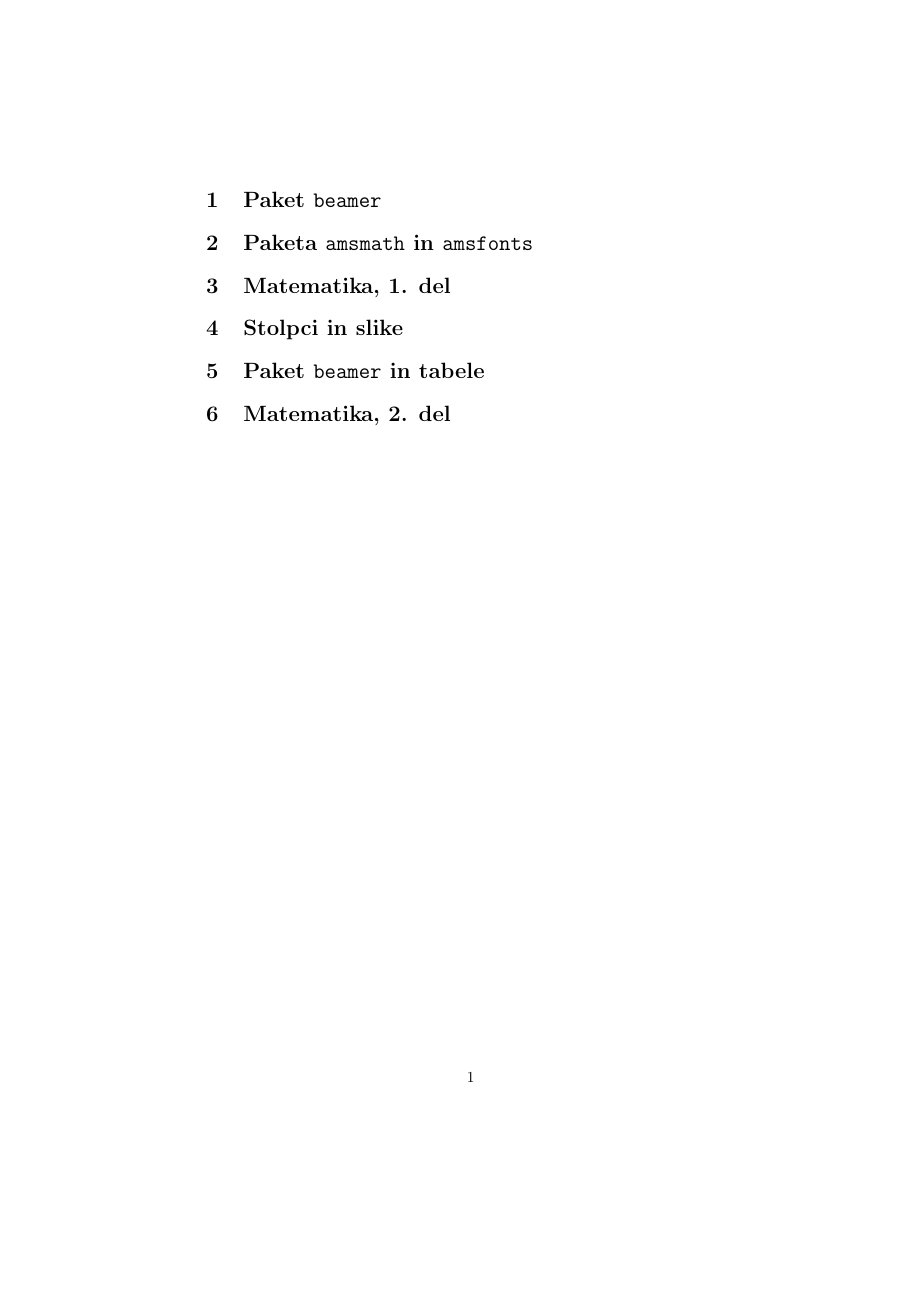
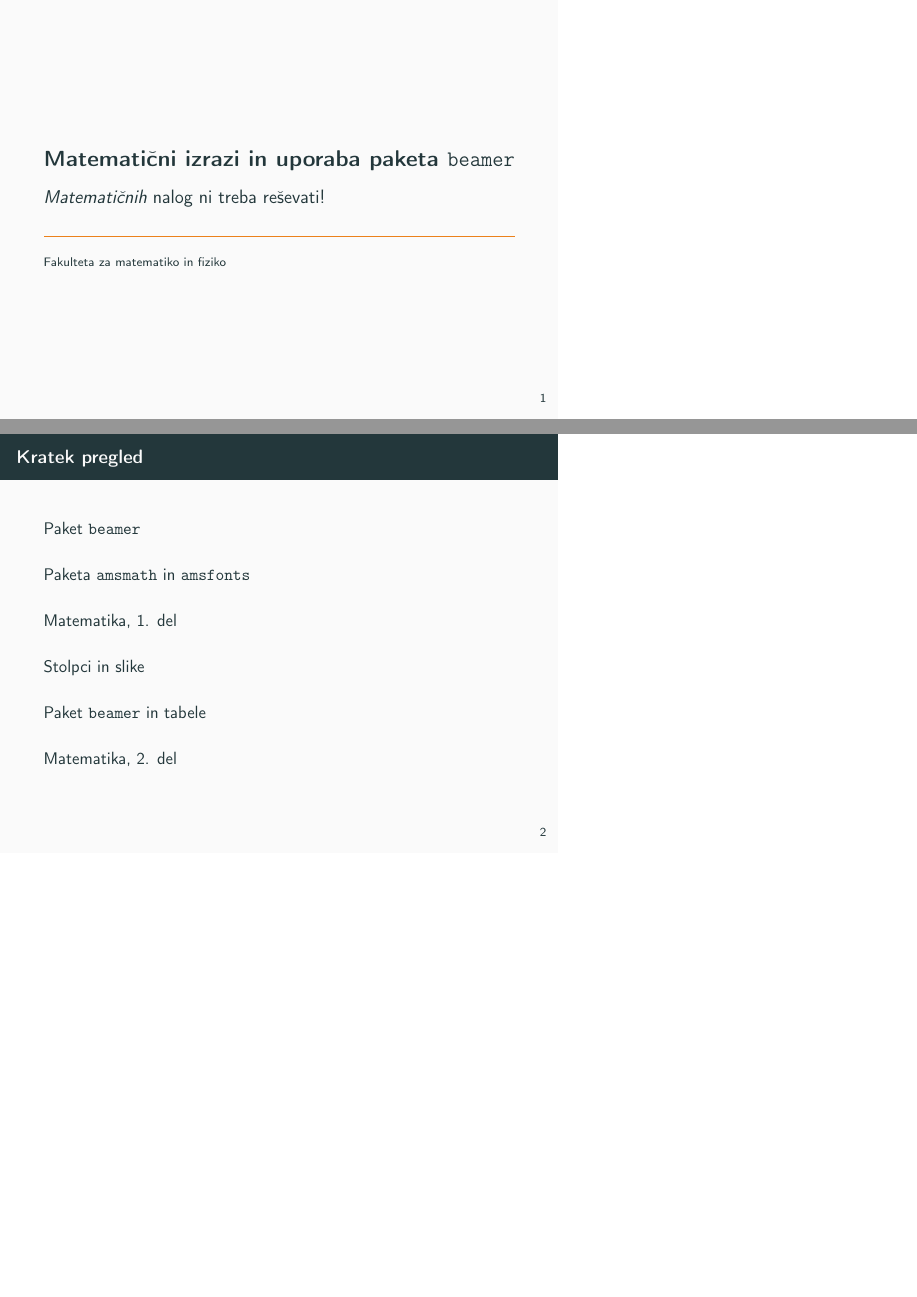
Before and after one commit to kanisaja/racunalniski-praktikum, LaTeX slides (08-prosojnice/prosojnice.tex): the whole page before the commit and pages 1 and 2 of 8 after it, the two joined at a grey line, the shorter picture padded with empty space. Compiled offline with pdfLaTeX.

Commit message:
med vajami

```diff
--- a/08-prosojnice/prosojnice.tex
+++ b/08-prosojnice/prosojnice.tex
@@ -21,12 +34,23 @@
 % To stran preberite do vključno razdelka "Creating a table of contents".
 % Ukaz `\titlepage` deluje podobno kot ukaz `\maketitle`, ki ste ga že srečali.
 
+\title{Matematični izrazi in uporaba paketa \texttt{beamer}}
+\subtitle{\emph{Matematičnih} nalog ni treba reševati!}
+\institute{Fakulteta za matematiko in fiziko}
+\date{}
+\frame{\titlepage}
+
 % Naloga 1.3.5: pripravite kazalo vsebine.
 % 1. Naslov prosojnice, s kazalom vsebine naj bo "Kratek pregled"
 % 2. S pomožnim parametrom `pausesections' (v oglatih oklepajih)
 %    določite, da naj se kazalo vsebine odkriva postopoma.
 %    Poglejte, kako deluje ta ukaz.
 % 3. Ker ni videti preveč lepo, pomožni parameter zakomentirajte.
+
+\begin{frame}
+    \frametitle[\pausesections]{Kratek pregled}
+    \tableofcontents
+\end{frame}
 
 \section{Paket \texttt{beamer}}
 
```
Also changed, not shown: 08-prosojnice/prosojnice.pdf (added), latex-pregled/5-prosojnice.pdf (added), 08-prosojnice/prosojnice.tex (17 more changed lines), 4 other files.
